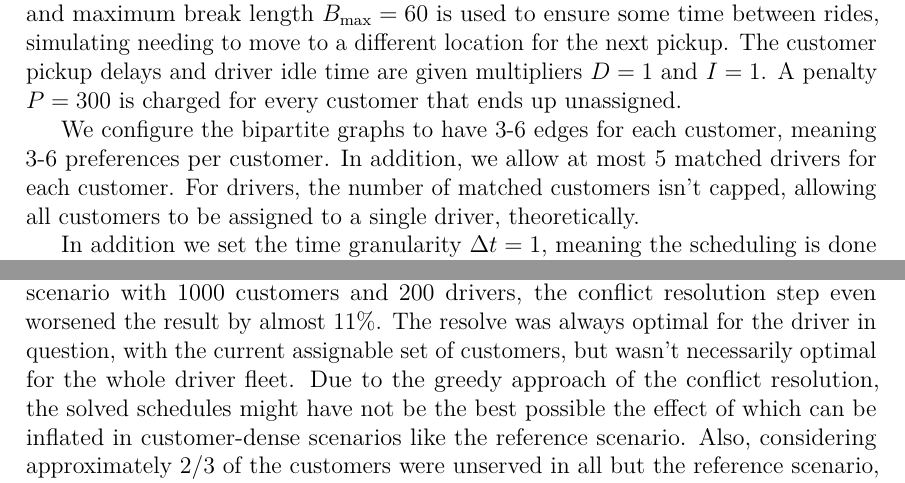
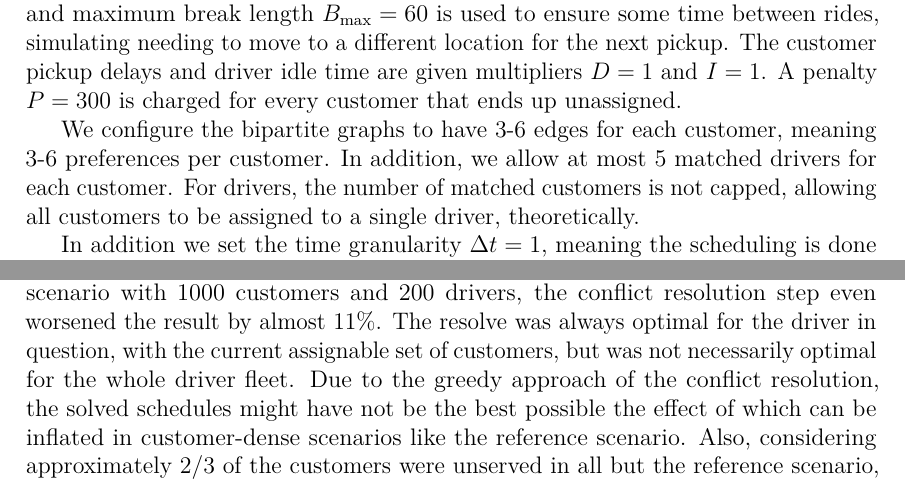
Before and after one commit to aapolaakkio/thesis, a LaTeX thesis (main.tex, which reads sections/4-experimental-settings.tex, sections/5-conclusion.tex): two parts of pages 23 and 30 of 32, joined at a grey line, cut so that both start at the same text. Compiled offline with pdfLaTeX.

Commit message:
Remove contractions

```diff
--- a/sections/4-experimental-settings.tex
+++ b/sections/4-experimental-settings.tex
@@ -9,7 +9,7 @@ The implementation of the pipeline and code used to generate each tested scenari
 
 The data used to test the pipeline is synthetic meaning it is randomly generated. We sample a per-graph scenario with a fixed graph id as the seed for the random number generator to ensure reproducibility. Each driver $k$ is drawn a shift start time $S_k\sim U(0, 60)$ and shift end time $H_k\sim U(240, 600)$ which together form the driver's shift window $[S_k, H_k]$, where both ends are drawn from a uniform distribution. Each customer $i$ is drawn a wanted pickup time $U_i\sim U(0, 600)$ and a ride duration $R_i\sim U(5, 30)$. A delay cap $E_{\max}=15$ bounds how much after a pickup may happen relative to the wanted pickup time of the customer. Minimum break length $B_{\min}=10$ and maximum break length $B_{\max}=60$ is used to ensure some time between rides, simulating needing to move to a different location for the next pickup. The customer pickup delays and driver idle time are given multipliers $D=1$ and $I=1$. A penalty $P=300$ is charged for every customer that ends up unassigned.
 
-We configure the bipartite graphs to have 3-6 edges for each customer, meaning 3-6 preferences per customer. In addition, we allow at most 5 matched drivers for each customer. For drivers, the number of matched customers isn't capped, allowing all customers to be assigned to a single driver, theoretically.
+We configure the bipartite graphs to have 3-6 edges for each customer, meaning 3-6 preferences per customer. In addition, we allow at most 5 matched drivers for each customer. For drivers, the number of matched customers is not capped, allowing all customers to be assigned to a single driver, theoretically.
 
 In addition we set the time granularity $\Delta t=1$, meaning the scheduling is done at one minute precision, limit the resolve rounds to a maximum of 5 rounds and limit each Gurobi run to at most 30 seconds.
 
--- a/sections/5-conclusion.tex
+++ b/sections/5-conclusion.tex
@@ -5,6 +5,6 @@ In this thesis, we investigated a formulation of the ride-sharing problem. We fo
 
 We found that the runtime of all three steps grows superlinearly with the number of customers. The matching and scheduling runtimes show no clear trend when increasing the number of drivers, while the conflict resolution becomes faster as the number of drivers increases. The scheduling step took the least amount of time by far, taking only a bit over 10 seconds at most, while the conflict resolution took a little over 190 seconds for the scenario with 8000 customers and 100 drivers. The matching step took around 120 seconds for the largest scenarios. All in all, the largest scenarios took a bit over five minutes to solve.
 
-While taking long to solve, the conflict resolution improved the objective value from the initial scheduling round by only 9--17\%. In the over-provisioned reference scenario with 1000 customers and 200 drivers, the conflict resolution step even worsened the result by almost 11\%. The resolve was always optimal for the driver in question, with the current assignable set of customers, but wasn't necessarily optimal for the whole driver fleet. Due to the greedy approach of the conflict resolution, the solved schedules might have not be the best possible the effect of which can be inflated in customer-dense scenarios like the reference scenario. Also, considering approximately 2/3 of the customers were unserved in all but the reference scenario, all of the used scenarios are rather customer-dense. The driver order in which the conflict resolution is performed had almost no difference in the result as the median excess over the per-scenario best ordering is below 0.11\% for all strategies. While the ascending conflicts ordering had both the smallest spread and median excess, no single ordering won consistently.
+While taking long to solve, the conflict resolution improved the objective value from the initial scheduling round by only 9--17\%. In the over-provisioned reference scenario with 1000 customers and 200 drivers, the conflict resolution step even worsened the result by almost 11\%. The resolve was always optimal for the driver in question, with the current assignable set of customers, but was not necessarily optimal for the whole driver fleet. Due to the greedy approach of the conflict resolution, the solved schedules might have not be the best possible the effect of which can be inflated in customer-dense scenarios like the reference scenario. Also, considering approximately 2/3 of the customers were unserved in all but the reference scenario, all of the used scenarios are rather customer-dense. The driver order in which the conflict resolution is performed had almost no difference in the result as the median excess over the per-scenario best ordering is below 0.11\% for all strategies. While the ascending conflicts ordering had both the smallest spread and median excess, no single ordering won consistently.
 
 As previously said, we investigated only one formulation of the ride-sharing problem. In our mathematical model we only considered the time and coverage dimension of the problem and modeled, for example, the distance dimension with only a simple mandatory break between all rides. In reality we would need to account for the actual time used to travel between drop-off and pickup locations. Naturally, there are many more aspects which could be investigated; traffic, travel cost and road network, to name a few. The conflict resolution algorithm could also be improved to ensure a more globally optimal result. The actual conflict resolution metric could also be improved as we used only the pickup delay in our model.In addition, the matching algorithm could be improved. We used Ford–Fulkerson with Edmonds–Karp implementation but there already exists improved algorithms for solving the maximum flow through a graph.
```
Also changed, not shown: sections/2-literature-review.tex (+1 -1 lines).
